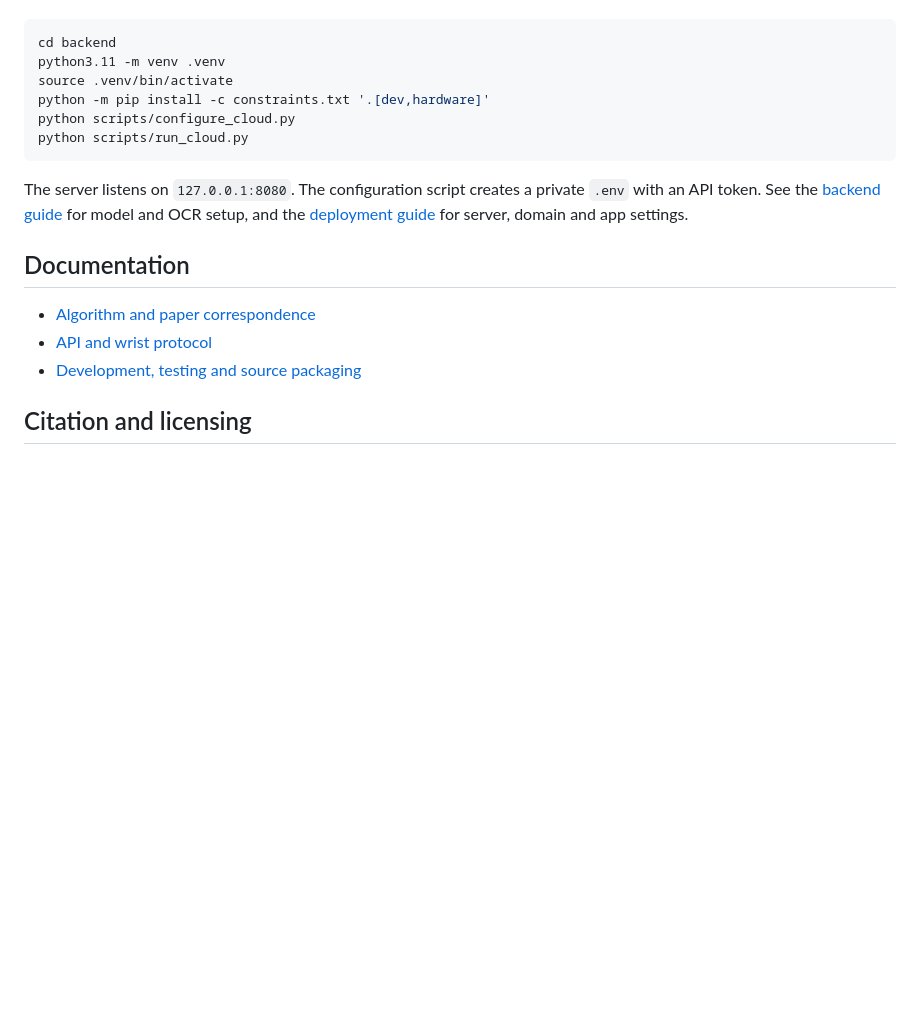
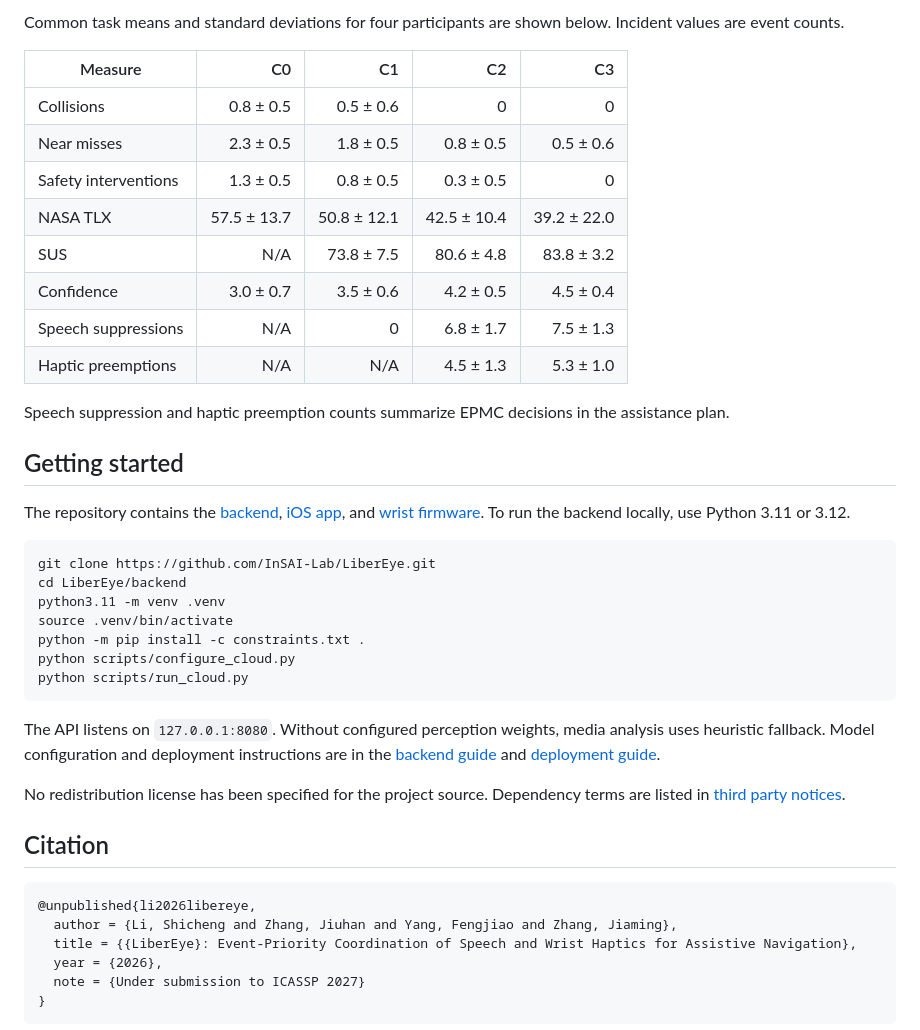
Before and after one commit to InSAI-Lab/LiberEye, a Markdown page: README.md, the part around one of its changes. Drawn GitHub-style; blank space fills up the shorter version.

Commit message:
Expand project introduction with paper figures and citation

````diff
--- a/README.md
+++ b/README.md
@@ -16,20 +30,44 @@ Use Python 3.11 or 3.12:
+Common task means and standard deviations for four participants are shown below. Incident values are event counts.
+
+| Measure | C0 | C1 | C2 | C3 |
+| --- | ---: | ---: | ---: | ---: |
+| Collisions | 0.8 ± 0.5 | 0.5 ± 0.6 | 0 | 0 |
+| Near misses | 2.3 ± 0.5 | 1.8 ± 0.5 | 0.8 ± 0.5 | 0.5 ± 0.6 |
+| Safety interventions | 1.3 ± 0.5 | 0.8 ± 0.5 | 0.3 ± 0.5 | 0 |
+| NASA TLX | 57.5 ± 13.7 | 50.8 ± 12.1 | 42.5 ± 10.4 | 39.2 ± 22.0 |
+| SUS | N/A | 73.8 ± 7.5 | 80.6 ± 4.8 | 83.8 ± 3.2 |
+| Confidence | 3.0 ± 0.7 | 3.5 ± 0.6 | 4.2 ± 0.5 | 4.5 ± 0.4 |
+| Speech suppressions | N/A | 0 | 6.8 ± 1.7 | 7.5 ± 1.3 |
+| Haptic preemptions | N/A | N/A | 4.5 ± 1.3 | 5.3 ± 1.0 |
+
+Speech suppression and haptic preemption counts summarize EPMC decisions in the assistance plan.
+
+## Getting started
+
+The repository contains the [backend](backend/README.md), [iOS app](ios/README.md), and [wrist firmware](firmware/libereye_wrist/README.md). To run the backend locally, use Python 3.11 or 3.12.
 
 ```bash
-cd backend
+git clone https://github.com/InSAI-Lab/LiberEye.git
+cd LiberEye/backend
 python3.11 -m venv .venv
 source .venv/bin/activate
-python -m pip install -c constraints.txt '.[dev,hardware]'
+python -m pip install -c constraints.txt .
 python scripts/configure_cloud.py
 python scripts/run_cloud.py
 ```
 
-The server listens on `127.0.0.1:8080`. The configuration script creates a private `.env` with an API token. See the [backend guide](backend/README.md) for model and OCR setup, and the [deployment guide](backend/docs/cloud-deployment.md) for server, domain and app settings.
+The API listens on `127.0.0.1:8080`. Without configured perception weights, media analysis uses heuristic fallback. Model configuration and deployment instructions are in the [backend guide](backend/README.md) and [deployment guide](backend/docs/cloud-deployment.md).
 
-## Documentation
+No redistribution license has been specified for the project source. Dependency terms are listed in [third party notices](THIRD_PARTY_NOTICES.md).
 
-- [Algorithm and paper correspondence](docs/algorithm.md)
-- [API and wrist protocol](docs/api.md)
-- [Development, testing and source packaging](docs/development.md)
+## Citation
 
-## Citation and licensing
+```bibtex
+@unpublished{li2026libereye,
+  author = {Li, Shicheng and Zhang, Jiuhan and Yang, Fengjiao and Zhang, Jiaming},
+  title = {{LiberEye}: Event-Priority Coordination of Speech and Wrist Haptics for Assistive Navigation},
+  year = {2026},
+  note = {Under submission to ICASSP 2027}
+}
+```
 
````
Also changed, not shown: other parts of README.md (+34 -10 lines), docs/images/libereye_epmc.png (added), docs/images/libereye_feishu.png (added), docs/images/libereye_field_study.png (added), docs/images/libereye_prototype.png (added), 2 other files.
